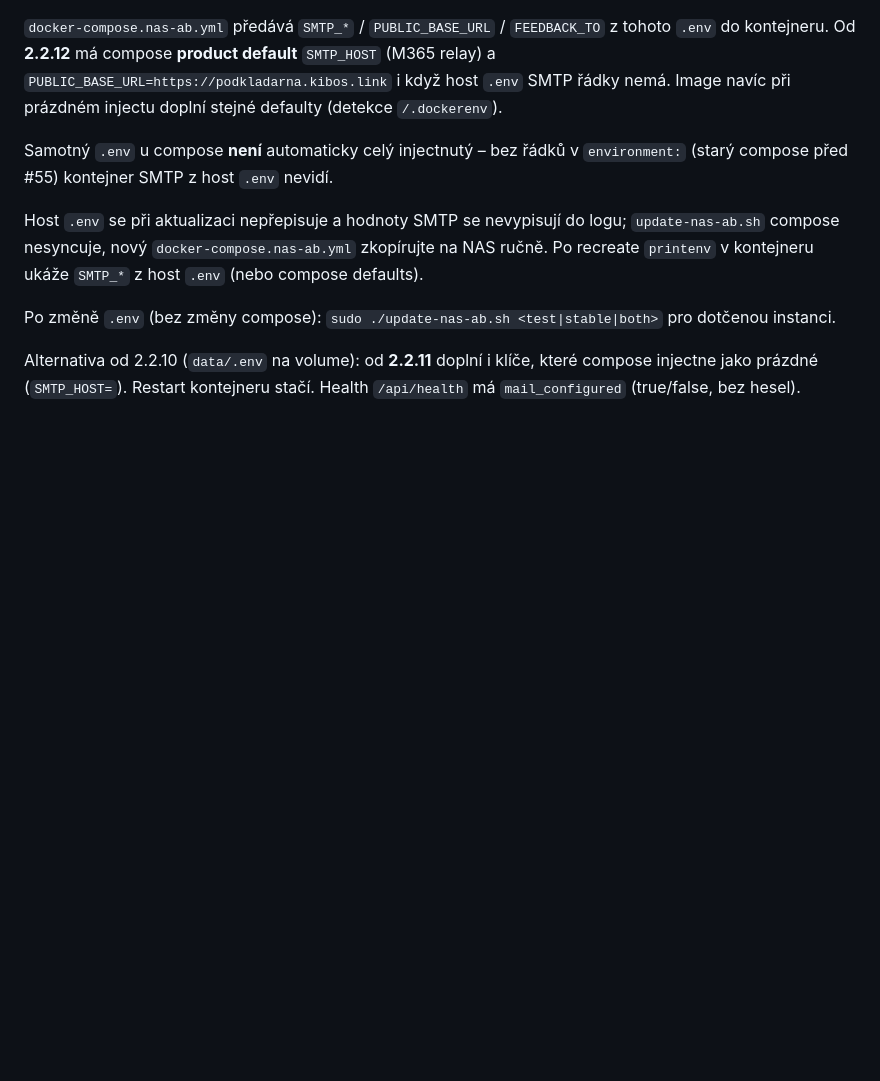
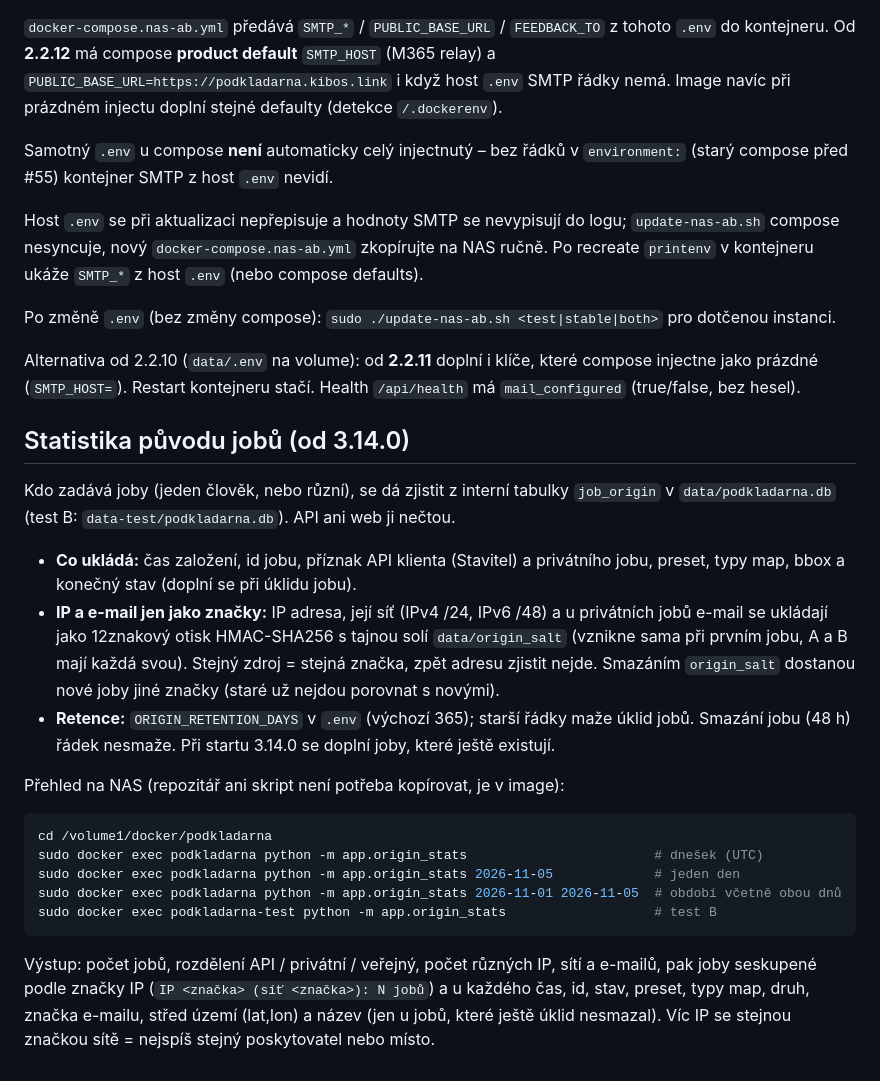
Before and after one commit to pjanecekATlangmaster/podkladarna, a Markdown page: DEPLOY.md, the part around the change. Rendered like a GitHub page; blank space fills up the shorter version.

Commit message:
docs: spuštění statistiky původu jobů v DEPLOY.md
Co-Authored-By: Claude Opus 5.5 <noreply@anthropic.com>
Claude-Session: https://claude.ai/code/session_01BkWawNeLCrZLKfjVYm9BET

````diff
--- a/DEPLOY.md
+++ b/DEPLOY.md
@@ -298,3 +298,34 @@ Po změně `.env` (bez změny compose): `sudo ./update-nas-ab.sh <test|stable|bo
 Alternativa od 2.2.10 (`data/.env` na volume): od **2.2.11** doplní i klíče,
 které compose injectne jako prázdné (`SMTP_HOST=`). Restart kontejneru stačí.
 Health `/api/health` má `mail_configured` (true/false, bez hesel).
+
+## Statistika původu jobů (od 3.14.0)
+
+Kdo zadává joby (jeden člověk, nebo různí), se dá zjistit z interní tabulky `job_origin`
+v `data/podkladarna.db` (test B: `data-test/podkladarna.db`). API ani web ji nečtou.
+
+- **Co ukládá:** čas založení, id jobu, příznak API klienta (Stavitel) a privátního jobu,
+  preset, typy map, bbox a konečný stav (doplní se při úklidu jobu).
+- **IP a e-mail jen jako značky:** IP adresa, její síť (IPv4 /24, IPv6 /48) a u privátních jobů
+  e-mail se ukládají jako 12znakový otisk HMAC-SHA256 s tajnou solí `data/origin_salt`
+  (vznikne sama při prvním jobu, A a B mají každá svou). Stejný zdroj = stejná značka,
+  zpět adresu zjistit nejde. Smazáním `origin_salt` dostanou nové joby jiné značky
+  (staré už nejdou porovnat s novými).
+- **Retence:** `ORIGIN_RETENTION_DAYS` v `.env` (výchozí 365); starší řádky maže úklid jobů.
+  Smazání jobu (48 h) řádek nesmaže. Při startu 3.14.0 se doplní joby, které ještě existují.
+
+Přehled na NAS (repozitář ani skript není potřeba kopírovat, je v image):
+
+```bash
+cd /volume1/docker/podkladarna
+sudo docker exec podkladarna python -m app.origin_stats                        # dnešek (UTC)
+sudo docker exec podkladarna python -m app.origin_stats 2026-11-05             # jeden den
+sudo docker exec podkladarna python -m app.origin_stats 2026-11-01 2026-11-05  # období včetně obou dnů
+sudo docker exec podkladarna-test python -m app.origin_stats                   # test B
+```
+
+Výstup: počet jobů, rozdělení API / privátní / veřejný, počet různých IP, sítí a e-mailů,
+pak joby seskupené podle značky IP (`IP <značka> (síť <značka>): N jobů`) a u každého
+čas, id, stav, preset, typy map, druh, značka e-mailu, střed území (lat,lon) a název
+(jen u jobů, které ještě úklid nesmazal). Víc IP se stejnou značkou sítě = nejspíš stejný
+poskytovatel nebo místo.
````
